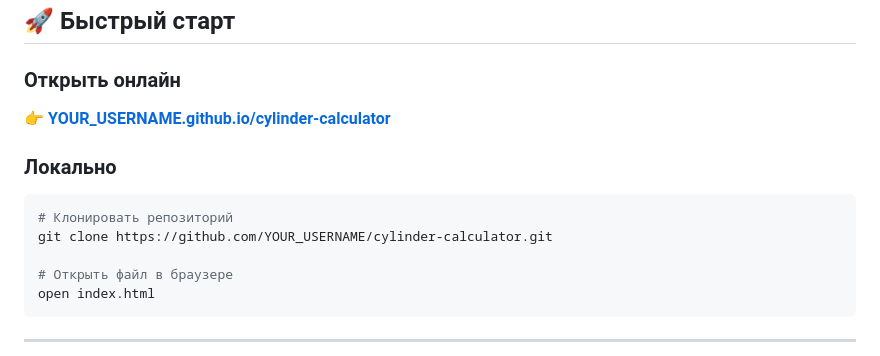
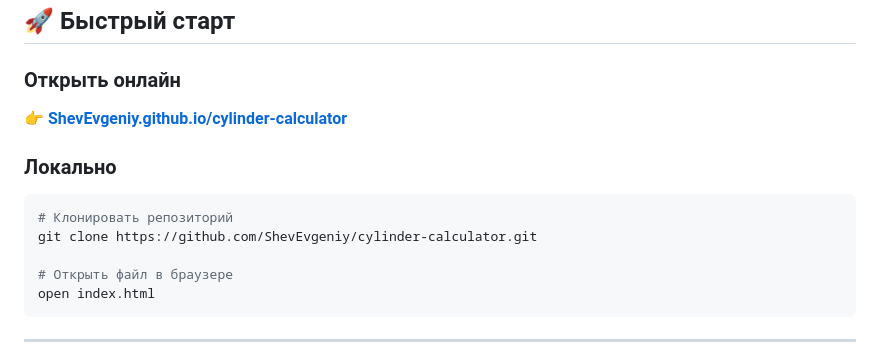
Before and after one commit to ShevEvgeniy/cylinder-calculator, a Markdown page: README.md, the part around one of its changes. Drawn GitHub-style.

Commit message:
feat: калькулятор цилиндров EXPERT ISOL v1.1

````diff
--- a/README.md
+++ b/README.md
@@ -34,12 +34,12 @@
 ## 🚀 Быстрый старт
 
 ### Открыть онлайн
-👉 **[YOUR_USERNAME.github.io/cylinder-calculator](https://YOUR_USERNAME.github.io/cylinder-calculator)**
+👉 **[ShevEvgeniy.github.io/cylinder-calculator](https://ShevEvgeniy.github.io/cylinder-calculator)**
 
 ### Локально
 ```bash
 # Клонировать репозиторий
-git clone https://github.com/YOUR_USERNAME/cylinder-calculator.git
+git clone https://github.com/ShevEvgeniy/cylinder-calculator.git
 
 # Открыть файл в браузере
 open index.html
````
Also changed, not shown: other parts of README.md (+1 -1 lines).
